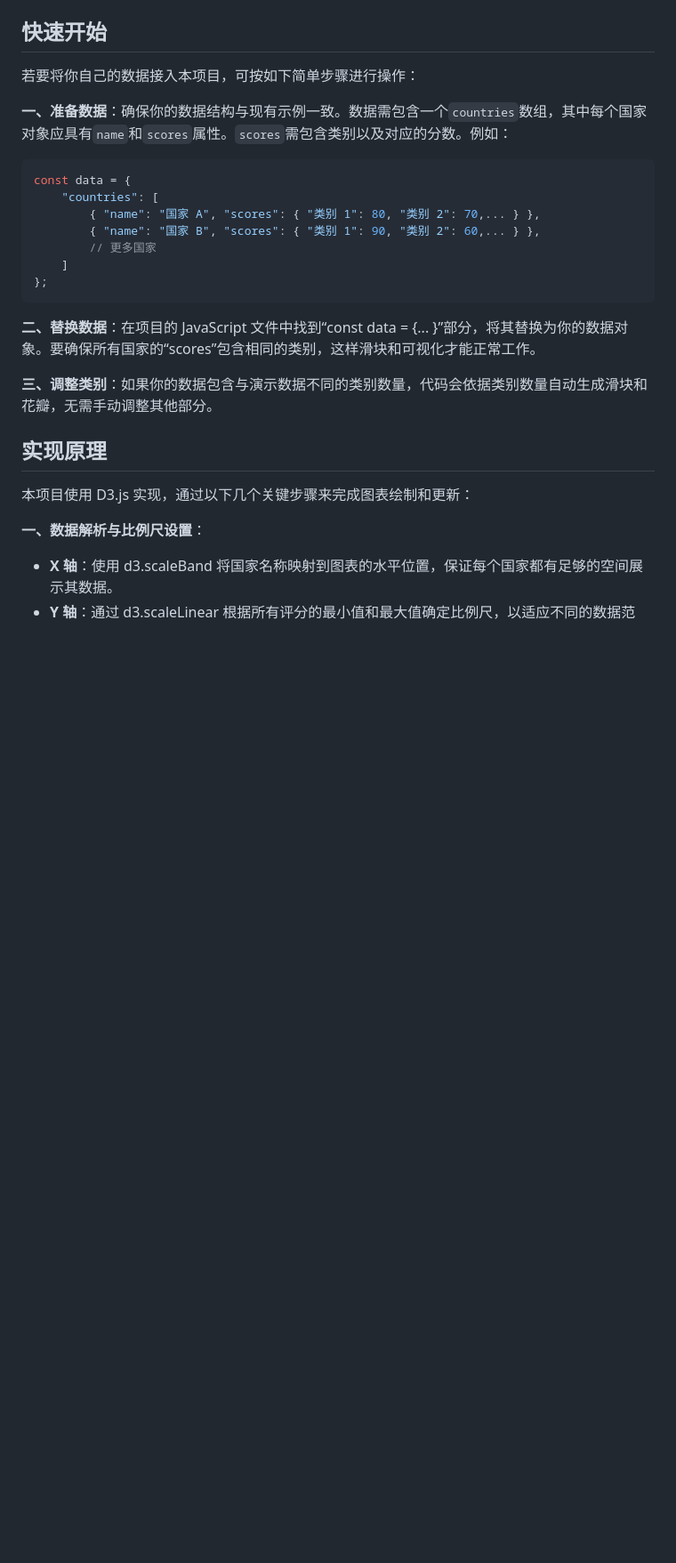
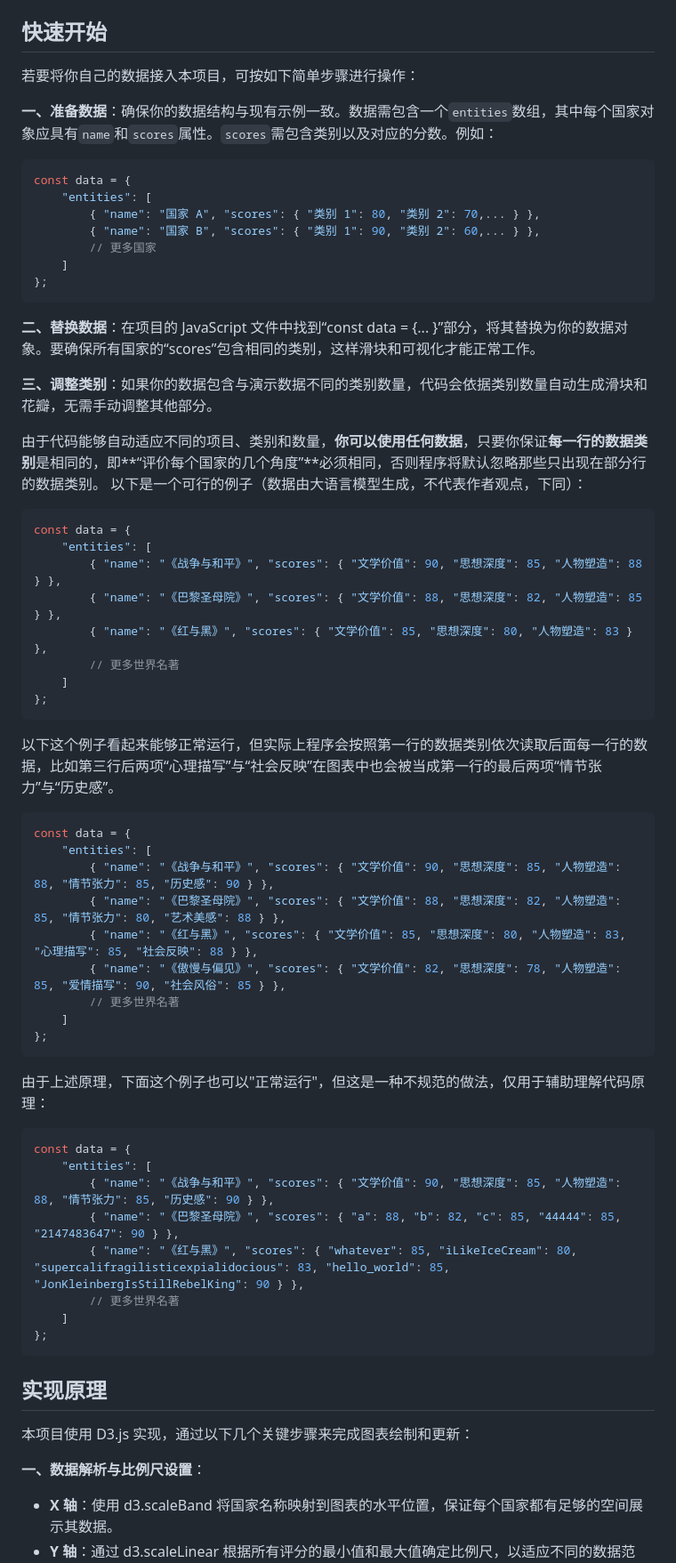
Before and after one commit to tianze-hou/weighted-flower-chart, a Markdown page: README.md, the part around the change. Shown: that part at 89% size. GitHub-like rendering; blank space fills up the shorter version.

````diff
--- a/README.md
+++ b/README.md
@@ -8,11 +8,11 @@
 ## 快速开始
 若要将你自己的数据接入本项目，可按如下简单步骤进行操作：
 
-**一、准备数据**：确保你的数据结构与现有示例一致。数据需包含一个`countries`数组，其中每个国家对象应具有`name`和`scores`属性。`scores`需包含类别以及对应的分数。例如：
+**一、准备数据**：确保你的数据结构与现有示例一致。数据需包含一个`entities`数组，其中每个国家对象应具有`name`和`scores`属性。`scores`需包含类别以及对应的分数。例如：
 
 ```javascript
 const data = {
-    "countries": [
+    "entities": [
         { "name": "国家 A", "scores": { "类别 1": 80, "类别 2": 70,... } },
         { "name": "国家 B", "scores": { "类别 1": 90, "类别 2": 60,... } },
         // 更多国家
@@ -24,6 +24,41 @@ const data = {
 
 **三、调整类别**：如果你的数据包含与演示数据不同的类别数量，代码会依据类别数量自动生成滑块和花瓣，无需手动调整其他部分。
 
+由于代码能够自动适应不同的项目、类别和数量，**你可以使用任何数据**，只要你保证**每一行的数据类别**是相同的，即**“评价每个国家的几个角度”**必须相同，否则程序将默认忽略那些只出现在部分行的数据类别。
+以下是一个可行的例子（数据由大语言模型生成，不代表作者观点，下同）：
+```javascript
+const data = {
+    "entities": [
+        { "name": "《战争与和平》", "scores": { "文学价值": 90, "思想深度": 85, "人物塑造": 88 } },
+        { "name": "《巴黎圣母院》", "scores": { "文学价值": 88, "思想深度": 82, "人物塑造": 85 } },
+        { "name": "《红与黑》", "scores": { "文学价值": 85, "思想深度": 80, "人物塑造": 83 } },
+        // 更多世界名著
+    ]
+};
+```
+以下这个例子看起来能够正常运行，但实际上程序会按照第一行的数据类别依次读取后面每一行的数据，比如第三行后两项“心理描写”与“社会反映”在图表中也会被当成第一行的最后两项“情节张力”与“历史感”。
+```javascript
+const data = {
+    "entities": [
+        { "name": "《战争与和平》", "scores": { "文学价值": 90, "思想深度": 85, "人物塑造": 88, "情节张力": 85, "历史感": 90 } },
+        { "name": "《巴黎圣母院》", "scores": { "文学价值": 88, "思想深度": 82, "人物塑造": 85, "情节张力": 80, "艺术美感": 88 } },
+        { "name": "《红与黑》", "scores": { "文学价值": 85, "思想深度": 80, "人物塑造": 83, "心理描写": 85, "社会反映": 88 } },
+        { "name": "《傲慢与偏见》", "scores": { "文学价值": 82, "思想深度": 78, "人物塑造": 85, "爱情描写": 90, "社会风俗": 85 } },
+        // 更多世界名著
+    ]
+};
+```
+由于上述原理，下面这个例子也可以"正常运行"，但这是一种不规范的做法，仅用于辅助理解代码原理：
+```javascript
+const data = {
+    "entities": [
+        { "name": "《战争与和平》", "scores": { "文学价值": 90, "思想深度": 85, "人物塑造": 88, "情节张力": 85, "历史感": 90 } },
+        { "name": "《巴黎圣母院》", "scores": { "a": 88, "b": 82, "c": 85, "44444": 85, "2147483647": 90 } },
+        { "name": "《红与黑》", "scores": { "whatever": 85, "iLikeIceCream": 80, "supercalifragilisticexpialidocious": 83, "hello_world": 85, "JonKleinbergIsStillRebelKing": 90 } },
+        // 更多世界名著
+    ]
+};
+```
 
 ## 实现原理
 本项目使用 D3.js 实现，通过以下几个关键步骤来完成图表绘制和更新：
````
